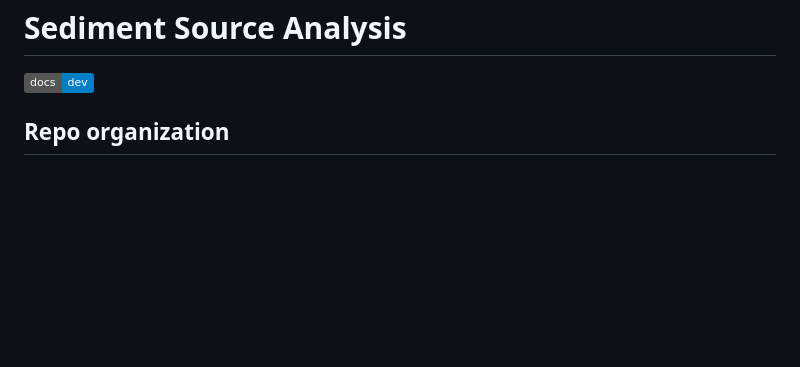
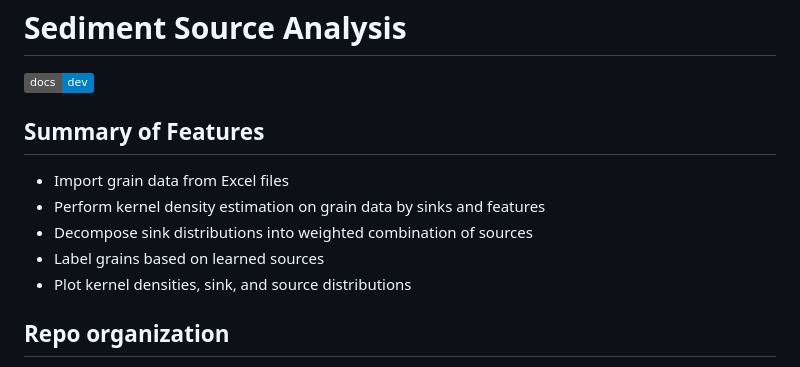
Before and after one commit to njericha/SedimentSourceAnalysis.jl, a Markdown page: Readme.md, the part around the change. Drawn GitHub-style; badges without logos; blank space fills up the shorter version.

Commit message:
Add summary of features

```diff
--- a/Readme.md
+++ b/Readme.md
@@ -15,6 +15,13 @@ AppVeyor: [![Build Status](https://ci.appveyor.com/api/projects/status/github/Ju
 --->
 
 [![](https://img.shields.io/badge/docs-dev-blue.svg)](https://njericha.github.io/Sediment-Source-Analysis.jl/dev/)
+
+## Summary of Features
+- Import grain data from Excel files
+- Perform kernel density estimation on grain data by sinks and features
+- Decompose sink distributions into weighted combination of sources
+- Label grains based on learned sources
+- Plot kernel densities, sink, and source distributions
 
 ## Repo organization
 
```
